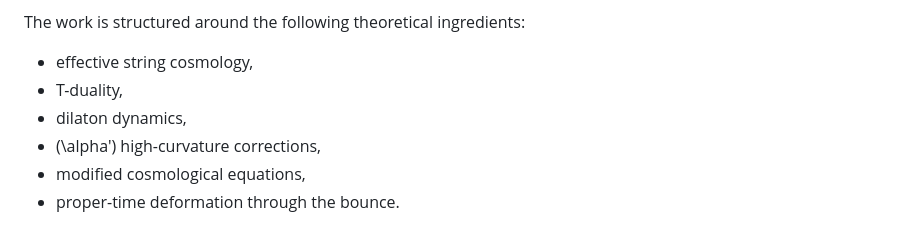
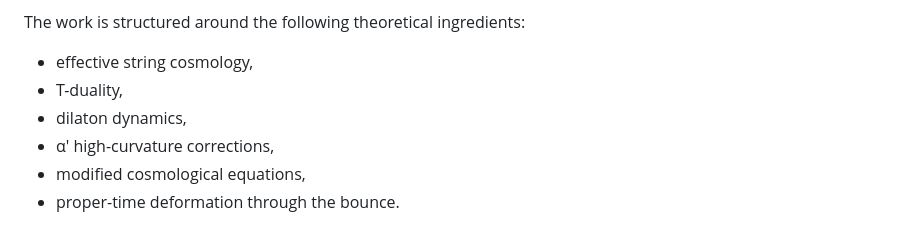
Before and after one commit to Koussay17/M.Koussay-engineering-portfolio, a Markdown page: README.md, the part around the change. GitHub-like rendering.

```diff
--- a/README.md
+++ b/README.md
@@ -69,7 +69,7 @@ The work is structured around the following theoretical ingredients:
 - effective string cosmology,
 - T-duality,
 - dilaton dynamics,
-- \(\alpha'\) high-curvature corrections,
+- α′ high-curvature corrections,
 - modified cosmological equations,
 - proper-time deformation through the bounce.
 
```
